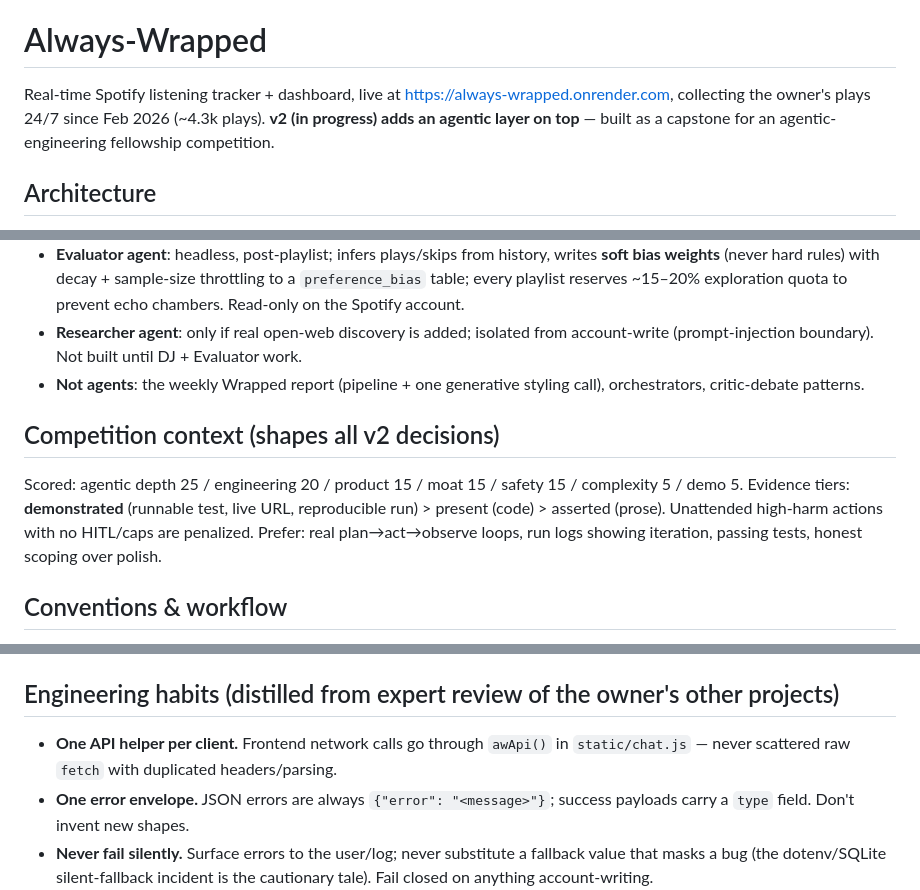
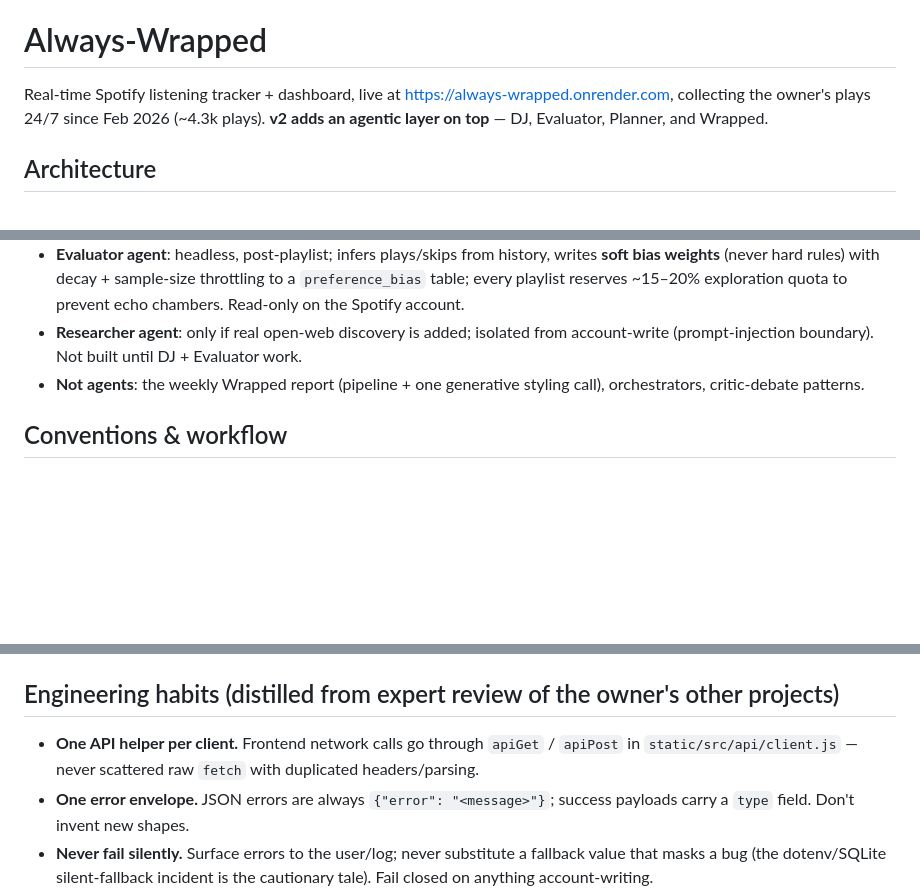
Before and after one commit to Liorbau/always-wrapped, a Markdown page: AGENTS.md, 3 parts joined by grey strips. GitHub-like rendering; blank space fills up the shorter version.

```diff
--- a/AGENTS.md
+++ b/AGENTS.md
@@ -57,7 +57,7 @@ After coding:
 
 # Always-Wrapped
 
-Real-time Spotify listening tracker + dashboard, live at https://always-wrapped.onrender.com, collecting the owner's plays 24/7 since Feb 2026 (~4.3k plays). **v2 (in progress) adds an agentic layer on top** — built as a capstone for an agentic-engineering fellowship competition.
+Real-time Spotify listening tracker + dashboard, live at https://always-wrapped.onrender.com, collecting the owner's plays 24/7 since Feb 2026 (~4.3k plays). **v2 adds an agentic layer on top** — DJ, Evaluator, Planner, and Wrapped.
 
 ## Architecture
 
@@ -94,10 +94,6 @@ One table, `listening_history`: `played_at TEXT` (PK, dedup key), `track_id`, `t
 - **Researcher agent**: only if real open-web discovery is added; isolated from account-write (prompt-injection boundary). Not built until DJ + Evaluator work.
 - **Not agents**: the weekly Wrapped report (pipeline + one generative styling call), orchestrators, critic-debate patterns.
 
-## Competition context (shapes all v2 decisions)
-
-Scored: agentic depth 25 / engineering 20 / product 15 / moat 15 / safety 15 / complexity 5 / demo 5. Evidence tiers: **demonstrated** (runnable test, live URL, reproducible run) > present (code) > asserted (prose). Unattended high-harm actions with no HITL/caps are penalized. Prefer: real plan→act→observe loops, run logs showing iteration, passing tests, honest scoping over polish.
-
 ## Conventions & workflow
 
 - The old flat root is gone: only `server.py` stays there, because Render's start command names it. Web layer in `app/`, agent domain in `agents/` (agents, tools, harness, notifications, store — nothing HTTP), deterministic pipelines in `pipelines/`, persistence in `db/`, third-party clients in `integrations/`, shared infra in `core/`, tests in `tests/`, one-off ops in `scripts/`.
@@ -108,8 +104,8 @@ Scored: agentic depth 25 / engineering 20 / product 15 / moat 15 / safety 15 / c
 
 ## Engineering habits (distilled from expert review of the owner's other projects)
 
-- **One API helper per client.** Frontend network calls go through `awApi()` in
-  `static/chat.js` — never scattered raw `fetch` with duplicated headers/parsing.
+- **One API helper per client.** Frontend network calls go through `apiGet` / `apiPost` in
+  `static/src/api/client.js` — never scattered raw `fetch` with duplicated headers/parsing.
 - **One error envelope.** JSON errors are always `{"error": "<message>"}`; success
   payloads carry a `type` field. Don't invent new shapes.
 - **Never fail silently.** Surface errors to the user/log; never substitute a
```
Also changed, not shown: README.md (+44 -24 lines).
